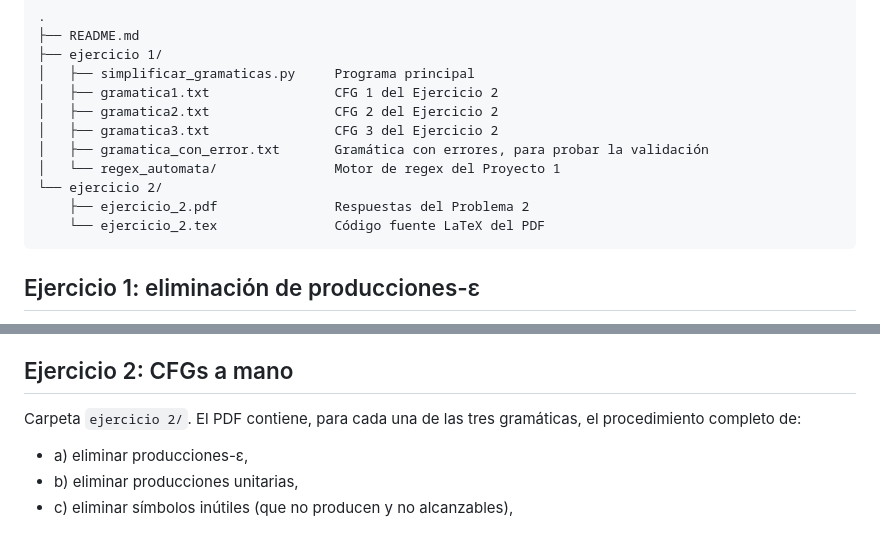
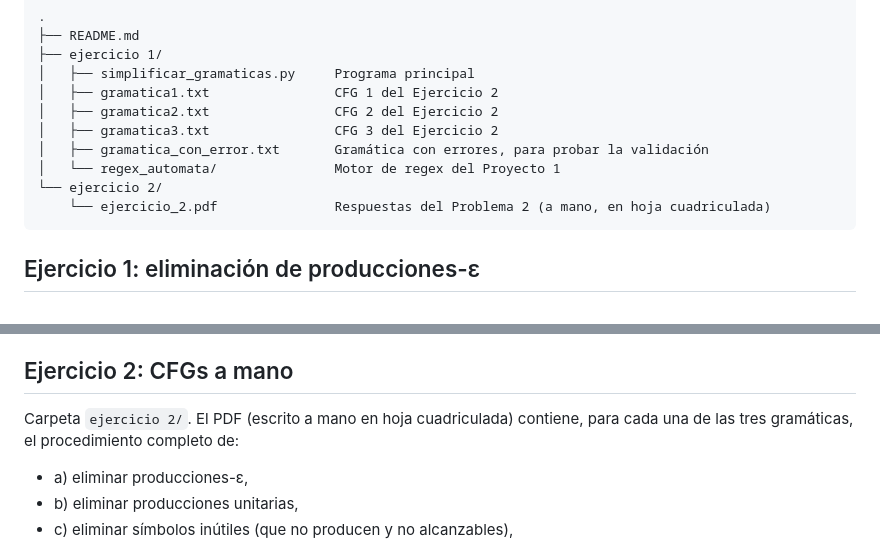
Before and after one commit to dparada2020225/Laboratorio-No.-7-teor-a-de-la-computacion, a Markdown page: README.md, 2 parts joined by grey strips. Rendered like a GitHub page.

Commit message:
actualiza estructura del README

````diff
--- a/README.md
+++ b/README.md
@@ -28,8 +28,7 @@ a mano de tres CFGs (Problema 2).
 │   ├── gramatica_con_error.txt       Gramática con errores, para probar la validación
 │   └── regex_automata/               Motor de regex del Proyecto 1
 └── ejercicio 2/
-    ├── ejercicio_2.pdf               Respuestas del Problema 2
-    └── ejercicio_2.tex               Código fuente LaTeX del PDF
+    └── ejercicio_2.pdf               Respuestas del Problema 2 (a mano, en hoja cuadriculada)
 ```
 
 ## Ejercicio 1: eliminación de producciones-ε
@@ -113,8 +112,8 @@ avisa.
 
 ## Ejercicio 2: CFGs a mano
 
-Carpeta `ejercicio 2/`. El PDF contiene, para cada una de las tres gramáticas, el
-procedimiento completo de:
+Carpeta `ejercicio 2/`. El PDF (escrito a mano en hoja cuadriculada) contiene, para cada
+una de las tres gramáticas, el procedimiento completo de:
 
 - a) eliminar producciones-ε,
 - b) eliminar producciones unitarias,
````
